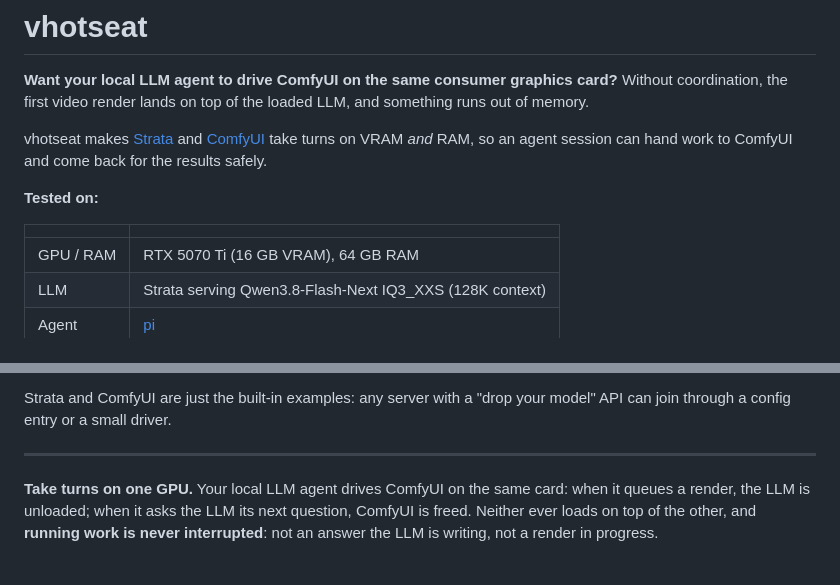
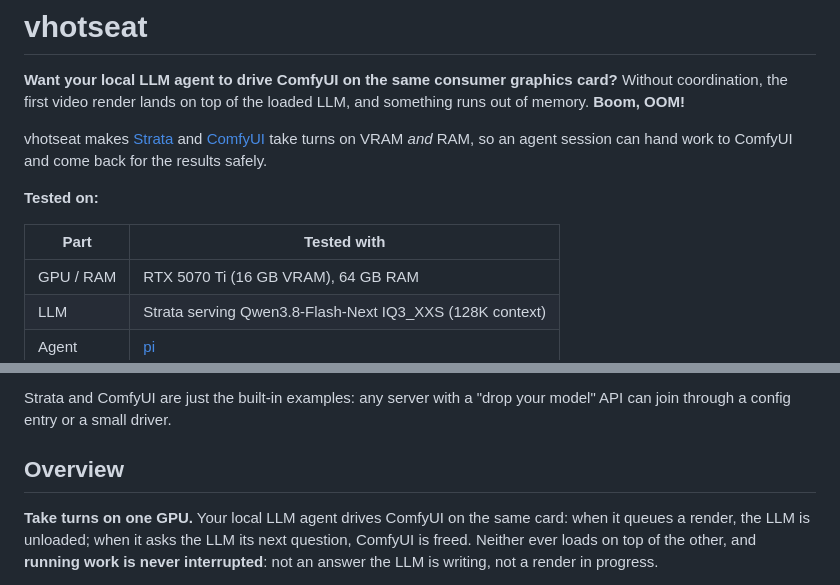
Before and after one commit to redrockvp/vhotseat, a Markdown page: README.md, 2 parts joined by grey strips. Rendered like a GitHub page.

Commit message:
README: review fixes (the OOM line, table header, Overview heading)
Co-Authored-By: Claude Opus 5.5 (1M context) <noreply@anthropic.com>

```diff
--- a/README.md
+++ b/README.md
@@ -2,7 +2,7 @@
 
 **Want your local LLM agent to drive ComfyUI on the same consumer graphics
 card?** Without coordination, the first video render lands on top of the
-loaded LLM, and something runs out of memory.
+loaded LLM, and something runs out of memory. **Boom, OOM!**
 
 vhotseat makes [Strata](https://github.com/Niko1221/Strata) and
 [ComfyUI](https://github.com/comfyanonymous/ComfyUI) take turns on VRAM *and*
@@ -11,7 +11,7 @@ results safely.
 
 **Tested on:**
 
-| | |
+| Part | Tested with |
 | --- | --- |
 | GPU / RAM | RTX 5070 Ti (16 GB VRAM), 64 GB RAM |
 | LLM | Strata serving Qwen3.8-Flash-Next IQ3_XXS (128K context) |
@@ -27,7 +27,7 @@ a step-by-step guide that you, or your coding agent, can follow.
 Strata and ComfyUI are just the built-in examples: any server with a "drop
 your model" API can join through a config entry or a small driver.
 
----
+## Overview
 
 **Take turns on one GPU.** Your local LLM agent drives ComfyUI on the same
 card: when it queues a render, the LLM is unloaded; when it asks the LLM its
```
